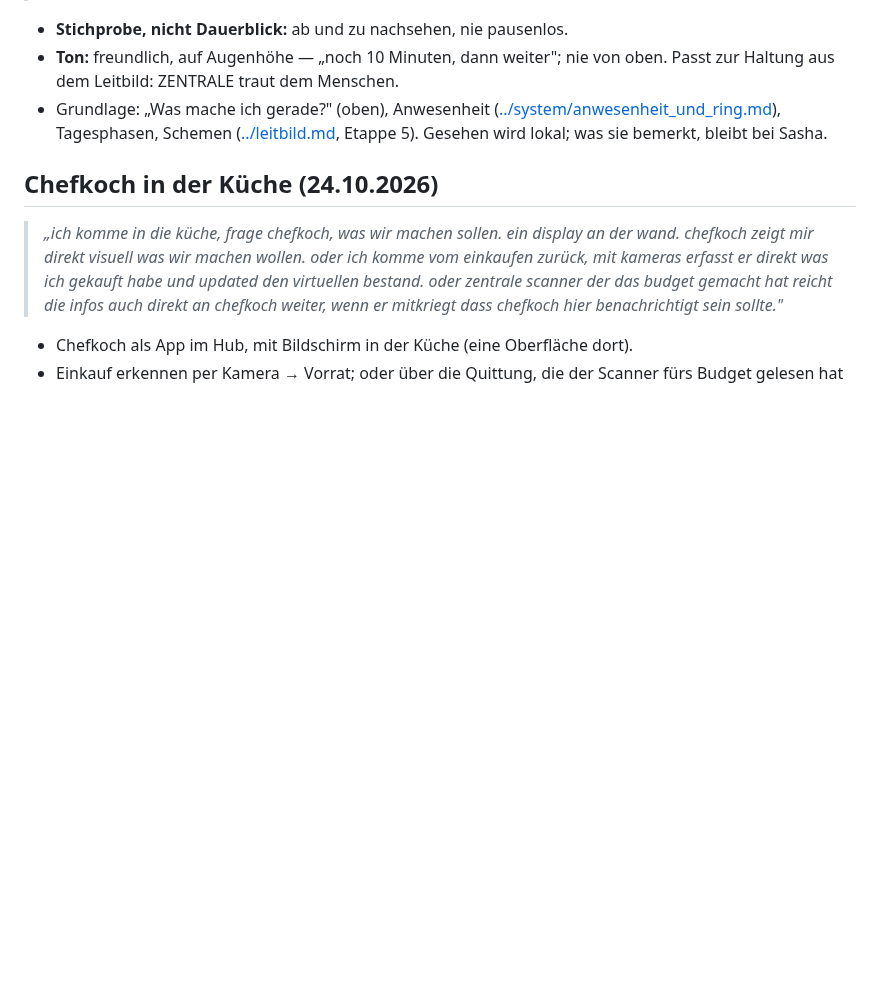
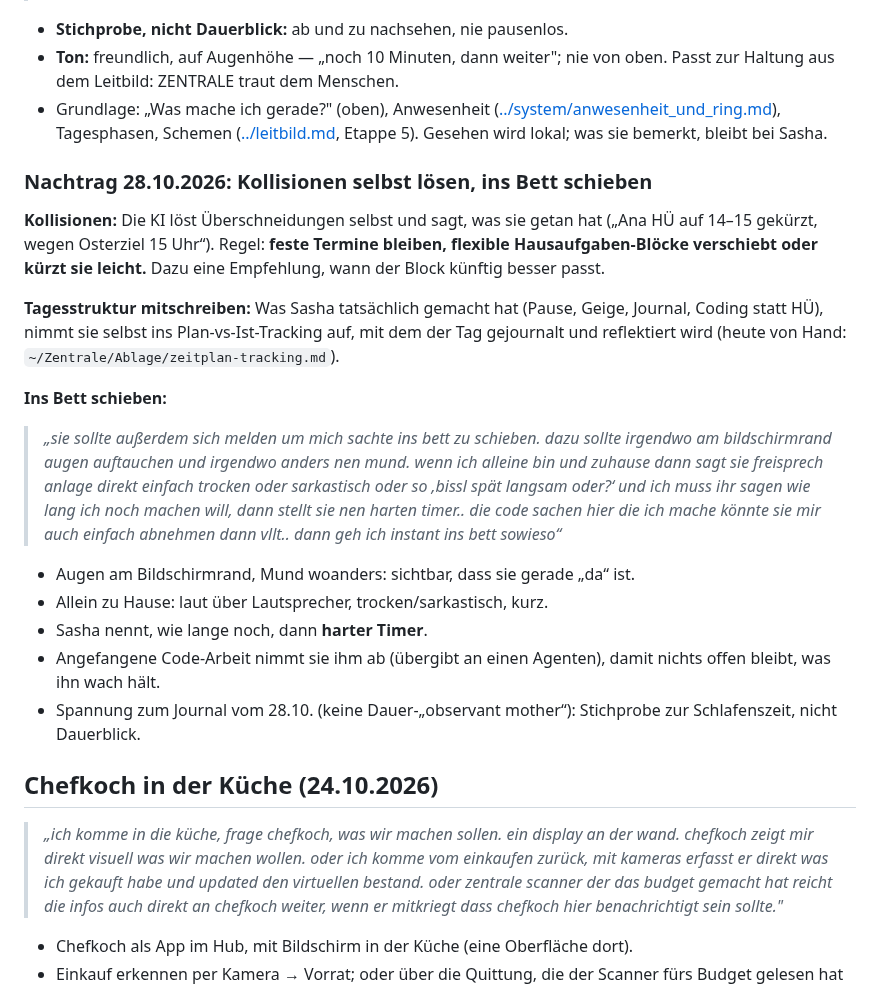
Before and after one commit to Eightdevvis/ZENTRALE, a Markdown page: memory/ki/zukunftsvisionen.md, the part around the change. Drawn GitHub-style; blank space fills up the shorter version.

Commit message:
Zukunftsvisionen: Kollisionen selbst lösen, Tagesstruktur mittracken, ins Bett schieben
Co-Authored-By: Claude Opus 5.5 <noreply@anthropic.com>

```diff
--- a/memory/ki/zukunftsvisionen.md
+++ b/memory/ki/zukunftsvisionen.md
@@ -69,6 +69,36 @@ rein**:
   Tagesphasen, Schemen ([../leitbild.md](../leitbild.md), Etappe 5).
   Gesehen wird lokal; was sie bemerkt, bleibt bei Sasha.
 
+### Nachtrag 28.10.2026: Kollisionen selbst lösen, ins Bett schieben
+
+**Kollisionen:** Die KI löst Überschneidungen selbst und sagt, was sie getan
+hat („Ana HÜ auf 14–15 gekürzt, wegen Osterziel 15 Uhr“). Regel: **feste
+Termine bleiben, flexible Hausaufgaben-Blöcke verschiebt oder kürzt sie
+leicht.** Dazu eine Empfehlung, wann der Block künftig besser passt.
+
+**Tagesstruktur mitschreiben:** Was Sasha tatsächlich gemacht hat (Pause,
+Geige, Journal, Coding statt HÜ), nimmt sie selbst ins Plan-vs-Ist-Tracking auf,
+mit dem der Tag gejournalt und reflektiert wird
+(heute von Hand: `~/Zentrale/Ablage/zeitplan-tracking.md`).
+
+**Ins Bett schieben:**
+
+> *„sie sollte außerdem sich melden um mich sachte ins bett zu schieben. dazu
+> sollte irgendwo am bildschirmrand augen auftauchen und irgendwo anders nen
+> mund. wenn ich alleine bin und zuhause dann sagt sie freisprech anlage
+> direkt einfach trocken oder sarkastisch oder so ‚bissl spät langsam oder?‘
+> und ich muss ihr sagen wie lang ich noch machen will, dann stellt sie nen
+> harten timer.. die code sachen hier die ich mache könnte sie mir auch
+> einfach abnehmen dann vllt.. dann geh ich instant ins bett sowieso“*
+
+- Augen am Bildschirmrand, Mund woanders: sichtbar, dass sie gerade „da“ ist.
+- Allein zu Hause: laut über Lautsprecher, trocken/sarkastisch, kurz.
+- Sasha nennt, wie lange noch, dann **harter Timer**.
+- Angefangene Code-Arbeit nimmt sie ihm ab (übergibt an einen Agenten), damit
+  nichts offen bleibt, was ihn wach hält.
+- Spannung zum Journal vom 28.10. (keine Dauer-„observant mother“): Stichprobe
+  zur Schlafenszeit, nicht Dauerblick.
+
 ## Chefkoch in der Küche (24.10.2026)
 
 > *„ich komme in die küche, frage chefkoch, was wir machen sollen. ein display
```
